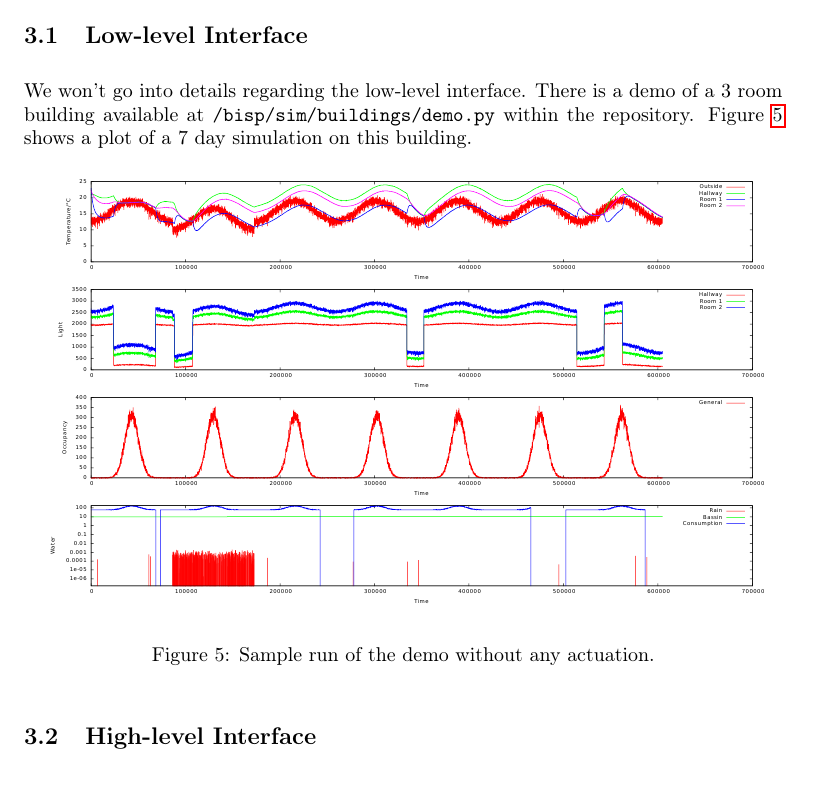
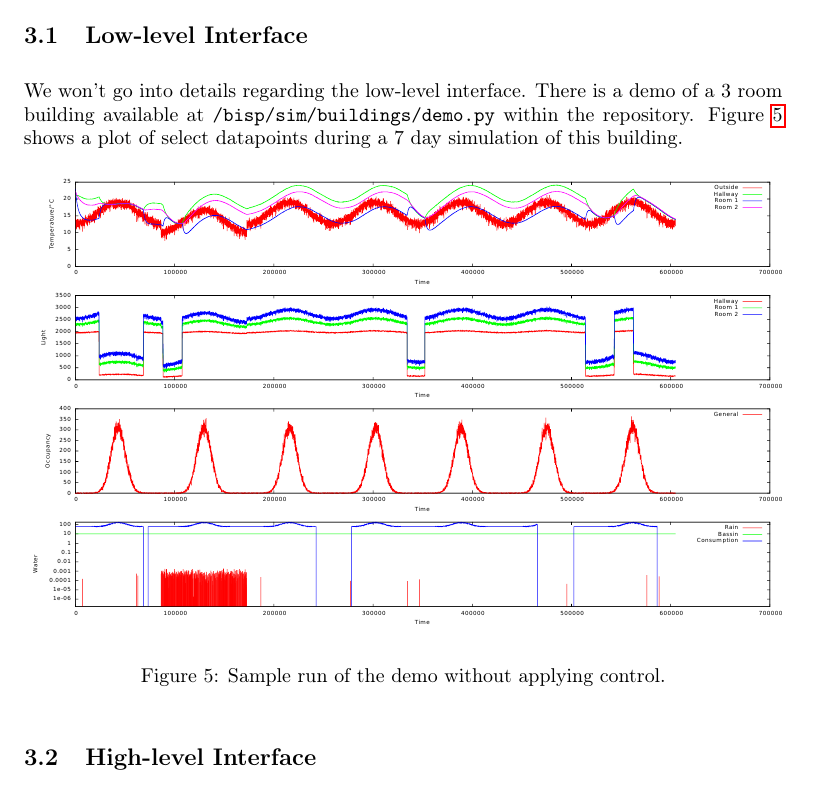
Before and after one commit to javigon/bisp, a LaTeX document (doc/manual.tex): part of page 10 of 17, cut so that both start at the same text. Compiled offline with pdfLaTeX.

Commit message:
Updated language in the low-level interface section of the manual

```diff
--- a/doc/manual.tex
+++ b/doc/manual.tex
@@ -337,13 +337,13 @@ The core simulator model is accessible through a low-level interface. This requi
 
 \subsection{Low-level Interface}
 
-We won't go into details regarding the low-level interface. There is a demo of a 3 room building available at \texttt{/bisp/sim/buildings/demo.py} within the repository. Figure \ref{fig:demo} shows a plot of a 7 day simulation on this building.
+We won't go into details regarding the low-level interface. There is a demo of a 3 room building available at \texttt{/bisp/sim/buildings/demo.py} within the repository. Figure \ref{fig:demo} shows a plot of select datapoints during a 7 day simulation of this building.
 
 \begin{figure}[htb]
   \begin{center}
-    \rotatebox{0}{\scalebox{1.0}{\includegraphics[scale=1.0]{figs/demo_temp.pdf}}}
+    \rotatebox{0}{\scalebox{1.05}{\includegraphics[scale=1.0]{figs/demo_temp.pdf}}}
   \end{center}
-  \caption{Sample run of the demo without any actuation.}
+  \caption{Sample run of the demo without applying control.}
   \label{fig:demo}
 \end{figure}
 
```
